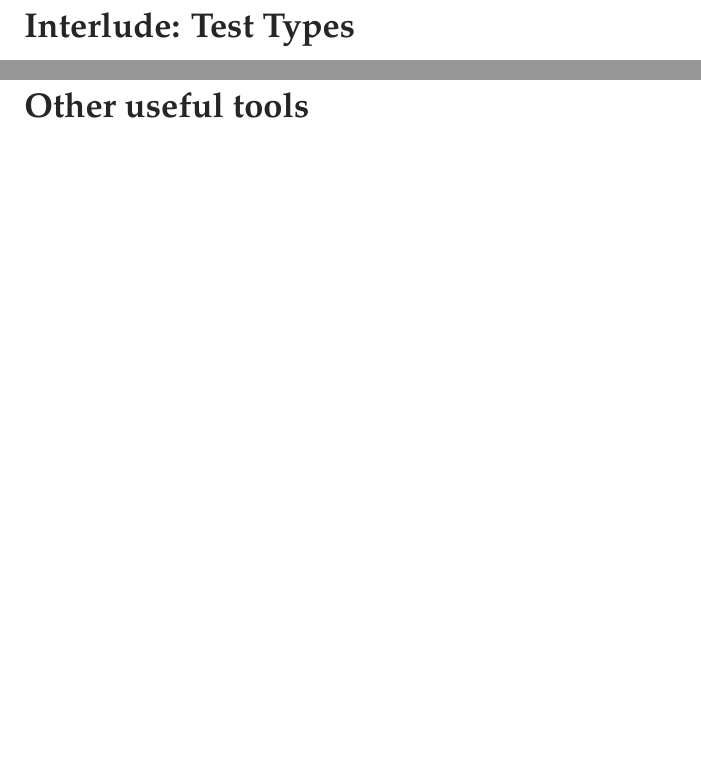
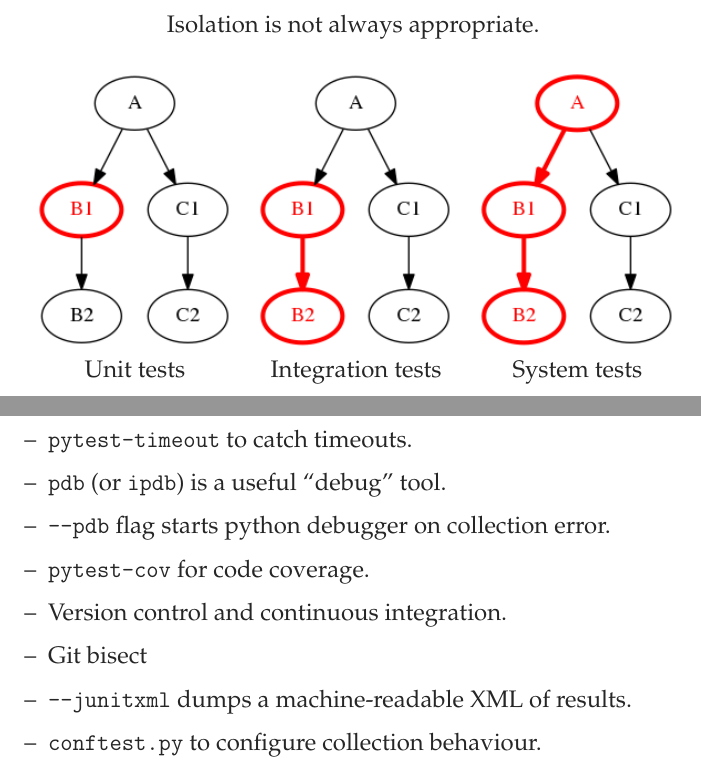
Before and after one commit to mvousden/pytest-spug-2017, a LaTeX document (main.tex): two parts of pages 17 and 19 of 21, joined at a grey line, cut at the place of the change, the shorter picture padded with empty space. Compiled offline with pdfLaTeX.

Commit message:
More slides and graphs.

```diff
--- a/main.tex
+++ b/main.tex
@@ -231,7 +231,18 @@ Mark Vousden\\[5ex]
 \vspace*{\geometrytop}
 \clearpage
 
-\slidetitle{Interlude: Test Types}
+\slidetitle{Test Types}
+\vfill
+\centerline{Isolation is not always appropriate.}
+\vfill
+\begin{tabular}{ccc}
+\includegraphics[width=0.3\textwidth]{unit.png} &
+\includegraphics[width=0.3\textwidth]{integ.png} &
+\includegraphics[width=0.3\textwidth]{sys.png} \\
+Unit tests & Integration tests & System tests
+\end{tabular}
+\vfill
+\vfill
 \clearpage
 
 \slidetitle{Summary of Scenario V}
@@ -246,6 +257,16 @@ Mark Vousden\\[5ex]
 \clearpage
 
 \slidetitle{Other useful tools}
+\begin{itemize}[itemsep=0cm]
+\item \verb|pytest-timeout| to catch timeouts.
+\item \verb|pdb| (or \verb|ipdb|) is a useful ``debug'' tool.
+\item \verb|--pdb| flag starts python debugger on collection error.
+\item \verb|pytest-cov| for code coverage.
+\item Version control and continuous integration.
+\item Git bisect
+\item \verb|--junitxml| dumps a machine-readable XML of results.
+\item \verb|conftest.py| to configure collection behaviour.
+\end{itemize}
 \clearpage
 
 \slidetitle{Summary}
```
Also changed, not shown: integ.png (added), sys.png (added), unit.png (added), main.tex (5 more changed lines).
